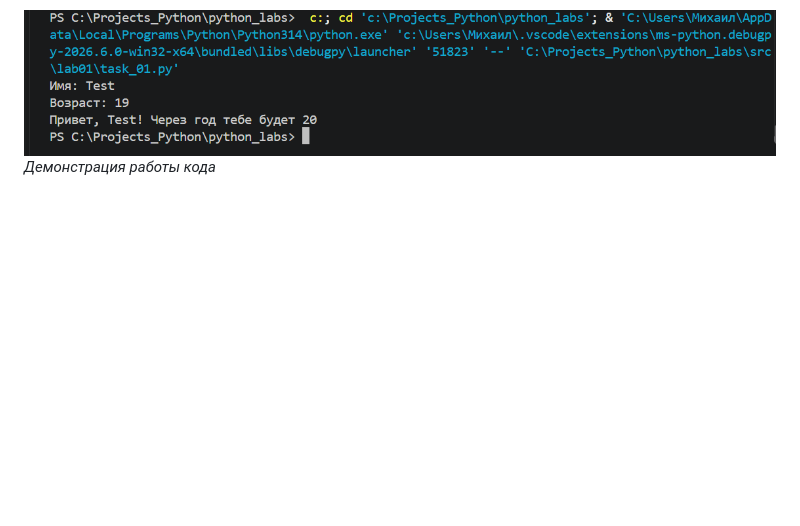
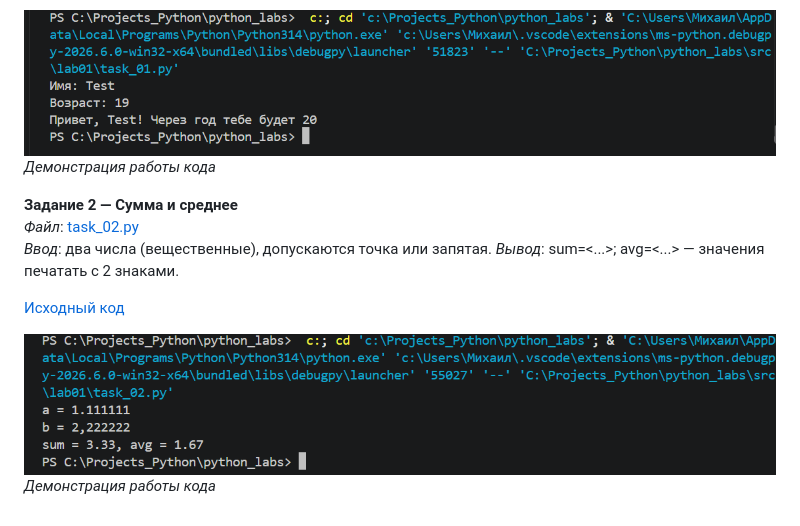
Before and after one commit to MSankov/python_labs, a Markdown page: src/lab01/README.md, the part around the change. Drawn GitHub-style; pictures changed too: images/lab01/task_02.png (added); blank space fills up the shorter version.

Commit message:
task2

```diff
--- a/src/lab01/README.md
+++ b/src/lab01/README.md
@@ -9,3 +9,13 @@
 
 ![Демонстрация работы кода](/main/../images/lab01/task_01.png)
 _Демонстрация работы кода_
+
+**Задание 2 — Сумма и среднее**
+*Файл*: [task_02.py](task_02.py)
+*Ввод*: два числа (вещественные), допускаются точка или запятая.
+*Вывод*: sum=<...>; avg=<...> — значения печатать с 2 знаками.
+
+[Исходный код](task_02.py)
+
+![Демонстрация работы кода](/main/../images/lab01/task_02.png)
+_Демонстрация работы кода_
```
Also changed, not shown: 1 other file.
